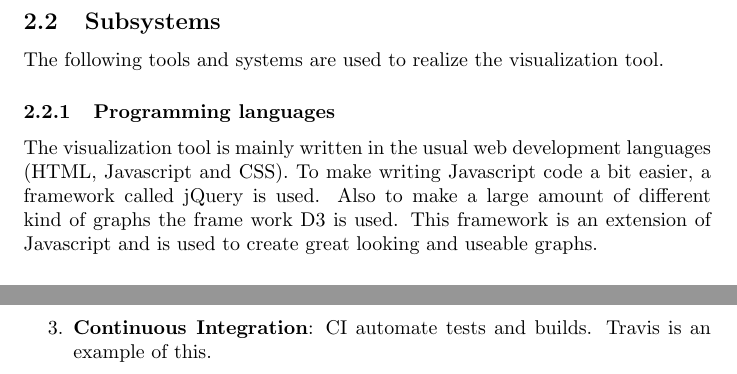
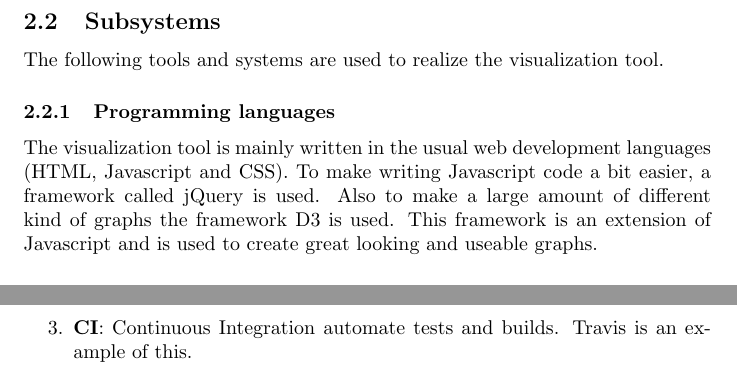
Before and after one commit to agudek/TI2806, a LaTeX document (doc/project/Architecture.tex): two parts of pages 3 and 4 of 4, joined at a grey line, cut so that both start at the same text. Compiled offline with pdfLaTeX.

Commit message:
typo fixed, and enumeration is consistent

```diff
--- a/doc/project/Architecture.tex
+++ b/doc/project/Architecture.tex
@@ -53,7 +53,7 @@ The following tools and systems are used to realize the visualization tool.
 
 \subsubsection{Programming languages}
 
-The visualization tool is mainly written in the usual web development languages (HTML, Javascript and CSS). To make writing Javascript code a bit easier, a framework called jQuery is used. Also to make a large amount of different kind of graphs the frame work D3 is used. This framework is an extension of Javascript and is used to create great looking and useable graphs.
+The visualization tool is mainly written in the usual web development languages (HTML, Javascript and CSS). To make writing Javascript code a bit easier, a framework called jQuery is used. Also to make a large amount of different kind of graphs the framework D3 is used. This framework is an extension of Javascript and is used to create great looking and useable graphs.
 
 \subsubsection{Project management}
 
@@ -78,7 +78,7 @@ A goal of this project is scalability. This means that when the user base grows
 \begin{enumerate}
     \item \textbf{UX}: User Experience
     \item \textbf{ORM}: Object Relational Mapping language. This is a language that maps a database to a more useable language. Django is an example of this.
-    \item \textbf{Continuous Integration}: CI automate tests and builds. Travis is an example of this.
+    \item \textbf{CI}: Continuous Integration automate tests and builds. Travis is an example of this.
 \end{enumerate}
 
 \end{document}
```
